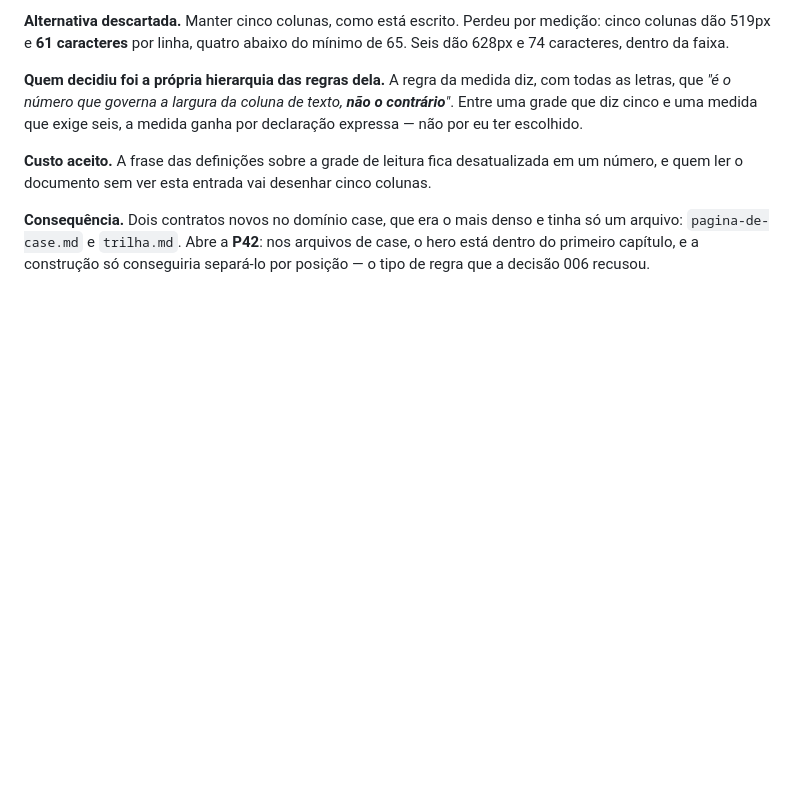
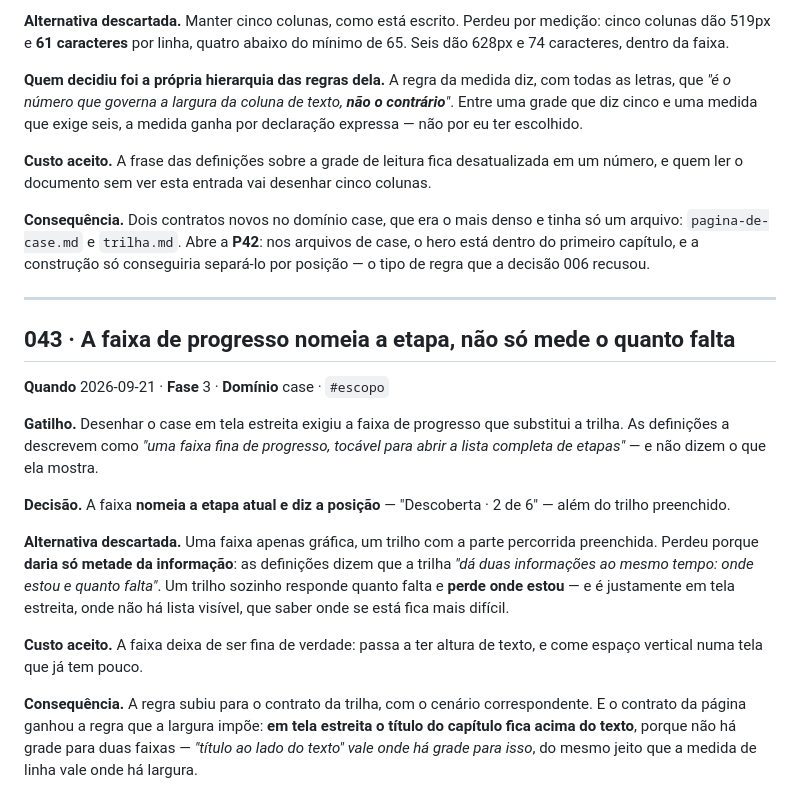
Before and after one commit to lariquadrinhos/case-portifolio, a Markdown page: docs/log-de-decisoes.md, the part around the change. GitHub-like rendering; blank space fills up the shorter version.

Commit message:
043 · case em tela estreita; a faixa nomeia a etapa
A faixa de progresso mostra 'Descoberta · 2 de 6'. Um trilho
sozinho daria so quanto falta e perderia onde estou — metade da
razao de a trilha existir.

O titulo do capitulo fica acima do texto em tela estreita: a regra
do titulo ao lado vale onde ha grade para ela, como a medida de
linha vale onde ha largura.

Co-Authored-By: Claude Opus 5 <noreply@anthropic.com>
Claude-Session: https://claude.ai/code/session_011NBUYHnJkAxB6xEghcq3dN

```diff
--- a/docs/log-de-decisoes.md
+++ b/docs/log-de-decisoes.md
@@ -1263,3 +1263,31 @@ número, e quem ler o documento sem ver esta entrada vai desenhar cinco colunas.
 arquivo: `pagina-de-case.md` e `trilha.md`. Abre a **P42**: nos arquivos de case, o hero
 está dentro do primeiro capítulo, e a construção só conseguiria separá-lo por posição — o
 tipo de regra que a decisão 006 recusou.
+
+---
+
+## 043 · A faixa de progresso nomeia a etapa, não só mede o quanto falta
+
+**Quando** 2026-09-21 · **Fase** 3 · **Domínio** case · `#escopo`
+
+**Gatilho.** Desenhar o case em tela estreita exigiu a faixa de progresso que substitui a
+trilha. As definições a descrevem como *"uma faixa fina de progresso, tocável para abrir a
+lista completa de etapas"* — e não dizem o que ela mostra.
+
+**Decisão.** A faixa **nomeia a etapa atual e diz a posição** — "Descoberta · 2 de 6" —
+além do trilho preenchido.
+
+**Alternativa descartada.** Uma faixa apenas gráfica, um trilho com a parte percorrida
+preenchida. Perdeu porque **daria só metade da informação**: as definições dizem que a
+trilha *"dá duas informações ao mesmo tempo: onde estou e quanto falta"*. Um trilho sozinho
+responde quanto falta e **perde onde estou** — e é justamente em tela estreita, onde não há
+lista visível, que saber onde se está fica mais difícil.
+
+**Custo aceito.** A faixa deixa de ser fina de verdade: passa a ter altura de texto, e come
+espaço vertical numa tela que já tem pouco.
+
+**Consequência.** A regra subiu para o contrato da trilha, com o cenário correspondente. E
+o contrato da página ganhou a regra que a largura impõe: **em tela estreita o título do
+capítulo fica acima do texto**, porque não há grade para duas faixas — *"título ao lado do
+texto" vale onde há grade para isso*, do mesmo jeito que a medida de linha vale onde há
+largura.
```
Also changed, not shown: 2 other files.
